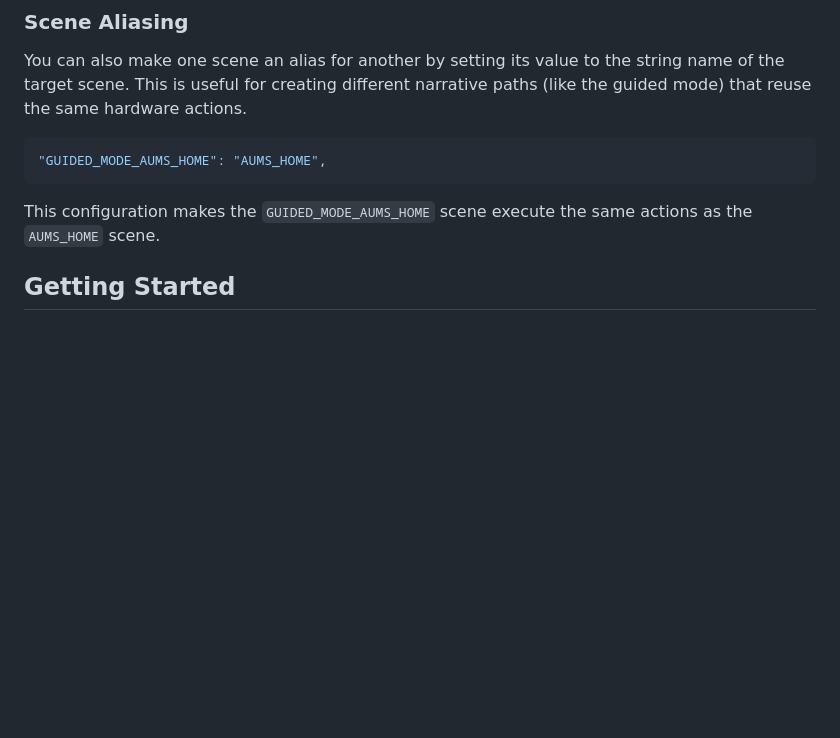
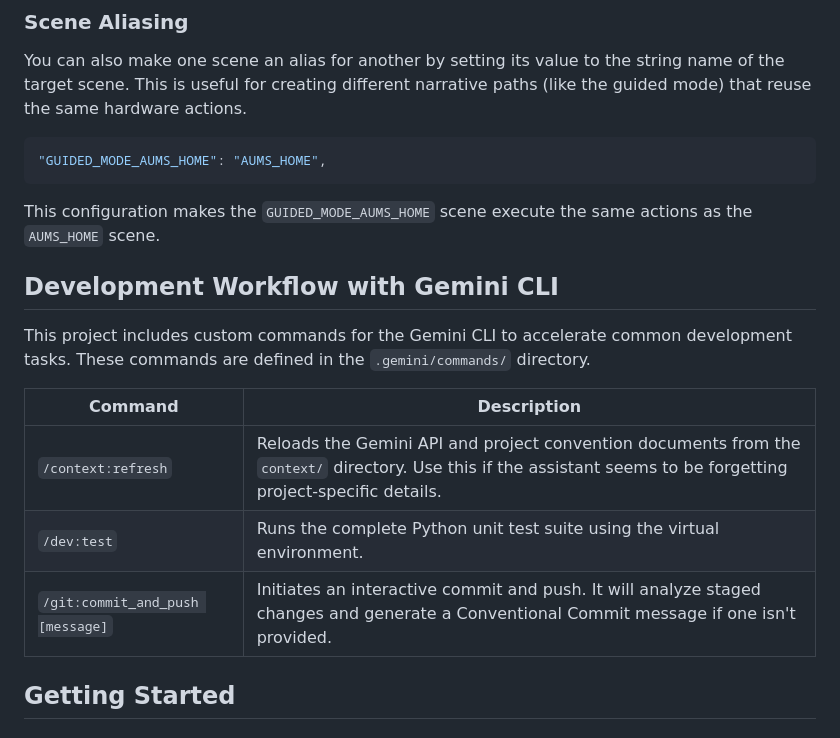
Before and after one commit to pauldatta/helloai2025-robot-revival, a Markdown page: README.md, the part around the change. Drawn GitHub-style; blank space fills up the shorter version.

Commit message:
docs: add Gemini CLI custom commands to README

````diff
--- a/README.md
+++ b/README.md
@@ -60,6 +60,16 @@ You can also make one scene an alias for another by setting its value to the str
 ```
 
 This configuration makes the `GUIDED_MODE_AUMS_HOME` scene execute the same actions as the `AUMS_HOME` scene.
+
+## Development Workflow with Gemini CLI
+
+This project includes custom commands for the Gemini CLI to accelerate common development tasks. These commands are defined in the `.gemini/commands/` directory.
+
+| Command                         | Description                                                                                                                                                  |
+| ------------------------------- | ------------------------------------------------------------------------------------------------------------------------------------------------------------ |
+| `/context:refresh`              | Reloads the Gemini API and project convention documents from the `context/` directory. Use this if the assistant seems to be forgetting project-specific details. |
+| `/dev:test`                     | Runs the complete Python unit test suite using the virtual environment.                                                                                      |
+| `/git:commit_and_push [message]` | Initiates an interactive commit and push. It will analyze staged changes and generate a Conventional Commit message if one isn't provided.                   |
 
 ## Getting Started
 
````
